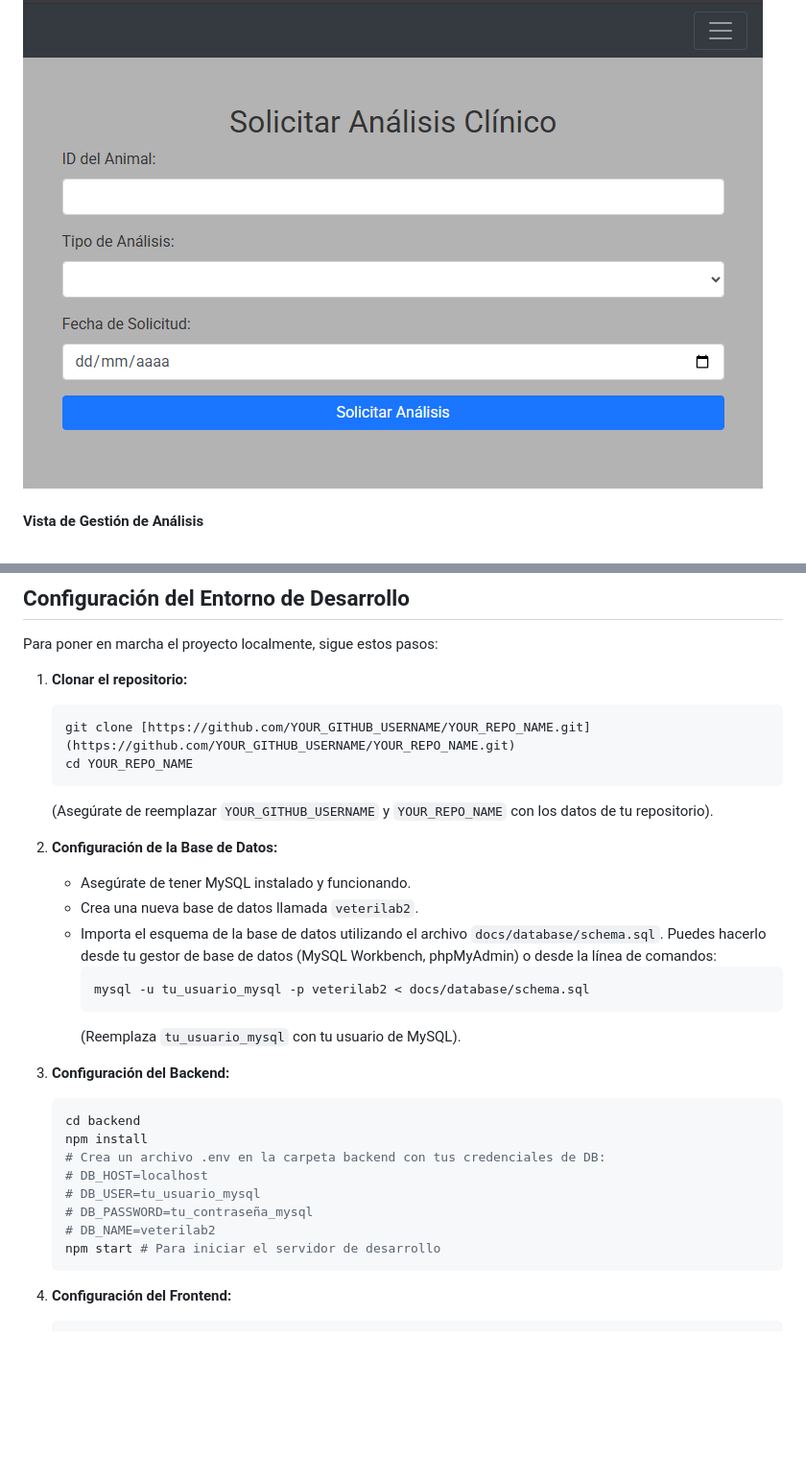
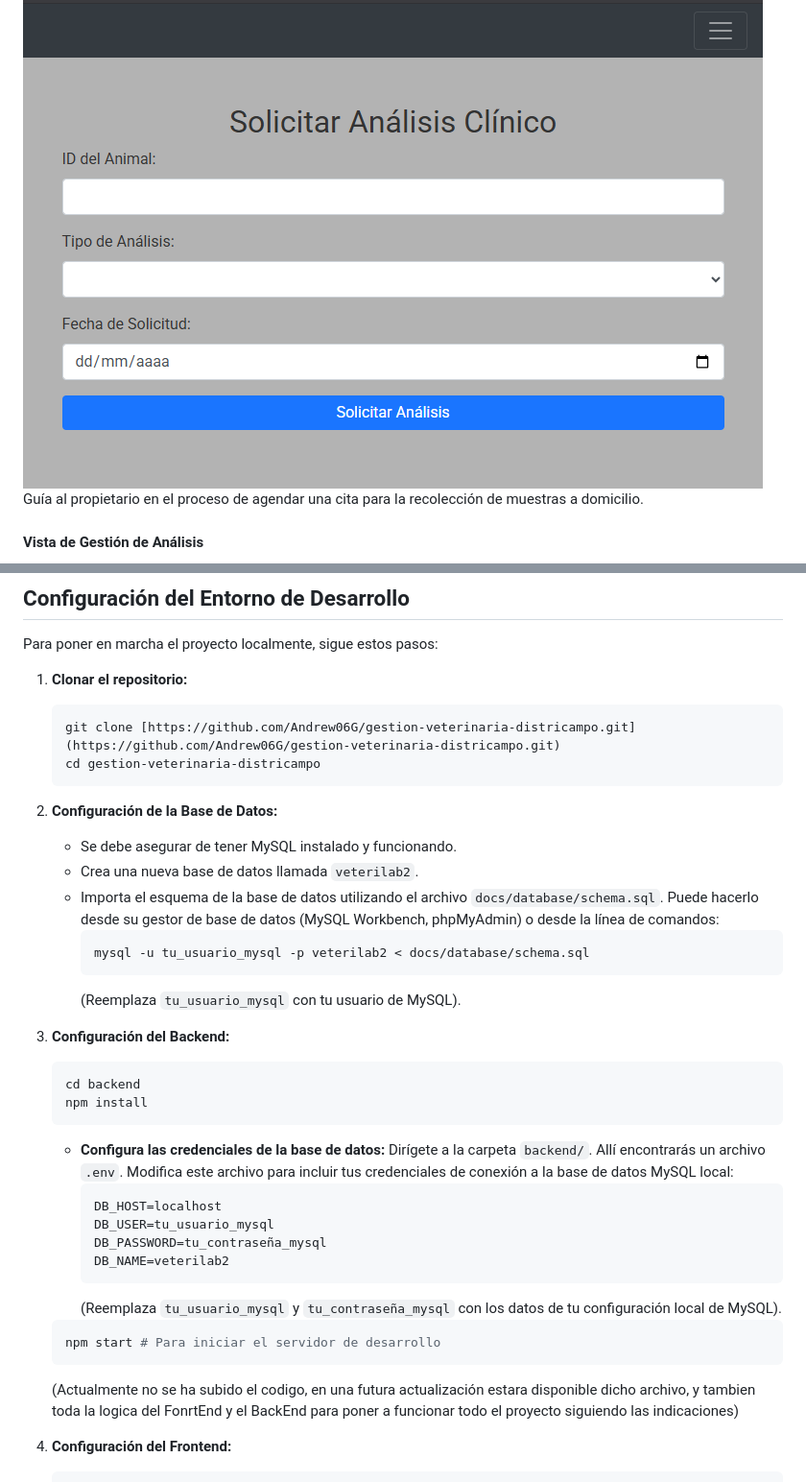
Before and after one commit to Andrew06G/gestion-veterinaria-districampo, a Markdown page: README.md, 2 parts joined by grey strips. Shown at 96% size. Rendered like a GitHub page; blank space fills up the shorter version.

````diff
--- a/README.md
+++ b/README.md
@@ -96,6 +50,7 @@ A continuación, se presentan capturas de pantalla de las interfaces clave de la
 
 #### Vista de Solicitud de Análisis
 ![Vista de Solicitud de Análisis](docs/screenshots/solicitud-de-analisis.png)
+Guía al propietario en el proceso de agendar una cita para la recolección de muestras a domicilio.
 
 #### Vista de Gestión de Análisis
 ![Vista de Gestión de Análisis](docs/screenshots/gestion-de-analisis.png)
@@ -141,15 +100,14 @@ Para poner en marcha el proyecto localmente, sigue estos pasos:
 
 1.  **Clonar el repositorio:**
     ```bash
-    git clone [https://github.com/YOUR_GITHUB_USERNAME/YOUR_REPO_NAME.git](https://github.com/YOUR_GITHUB_USERNAME/YOUR_REPO_NAME.git)
-    cd YOUR_REPO_NAME
+    git clone [https://github.com/Andrew06G/gestion-veterinaria-districampo.git](https://github.com/Andrew06G/gestion-veterinaria-districampo.git)
+    cd gestion-veterinaria-districampo
     ```
-    (Asegúrate de reemplazar `YOUR_GITHUB_USERNAME` y `YOUR_REPO_NAME` con los datos de tu repositorio).
 
 2.  **Configuración de la Base de Datos:**
-    * Asegúrate de tener MySQL instalado y funcionando.
+    * Se debe asegurar de tener MySQL instalado y funcionando.
     * Crea una nueva base de datos llamada `veterilab2`.
-    * Importa el esquema de la base de datos utilizando el archivo `docs/database/schema.sql`. Puedes hacerlo desde tu gestor de base de datos (MySQL Workbench, phpMyAdmin) o desde la línea de comandos:
+    * Importa el esquema de la base de datos utilizando el archivo `docs/database/schema.sql`. Puede hacerlo desde su gestor de base de datos (MySQL Workbench, phpMyAdmin) o desde la línea de comandos:
         ```bash
         mysql -u tu_usuario_mysql -p veterilab2 < docs/database/schema.sql
         ```
@@ -159,13 +117,22 @@ Para poner en marcha el proyecto localmente, sigue estos pasos:
     ```bash
     cd backend
     npm install
-    # Crea un archivo .env en la carpeta backend con tus credenciales de DB:
-    # DB_HOST=localhost
-    # DB_USER=tu_usuario_mysql
-    # DB_PASSWORD=tu_contraseña_mysql
-    # DB_NAME=veterilab2
+    ```
+    * **Configura las credenciales de la base de datos:**
+        Dirígete a la carpeta `backend/`. Allí encontrarás un archivo `.env`. Modifica este archivo para incluir tus credenciales de conexión a la base de datos MySQL local:
+        ```
+        DB_HOST=localhost
+        DB_USER=tu_usuario_mysql
+        DB_PASSWORD=tu_contraseña_mysql
+        DB_NAME=veterilab2
+        ```
+        (Reemplaza `tu_usuario_mysql` y `tu_contraseña_mysql` con los datos de tu configuración local de MySQL).
+
+    ```bash
     npm start # Para iniciar el servidor de desarrollo
     ```
+
+    (Actualmente no se ha subido el codigo, en una futura actualización estara disponible dicho archivo, y tambien toda la logica del FonrtEnd y el BackEnd para poner a funcionar todo el proyecto siguiendo las indicaciones)
 
 4.  **Configuración del Frontend:**
     ```bash
````
Also changed, not shown: other parts of README.md (+30 -72 lines).
